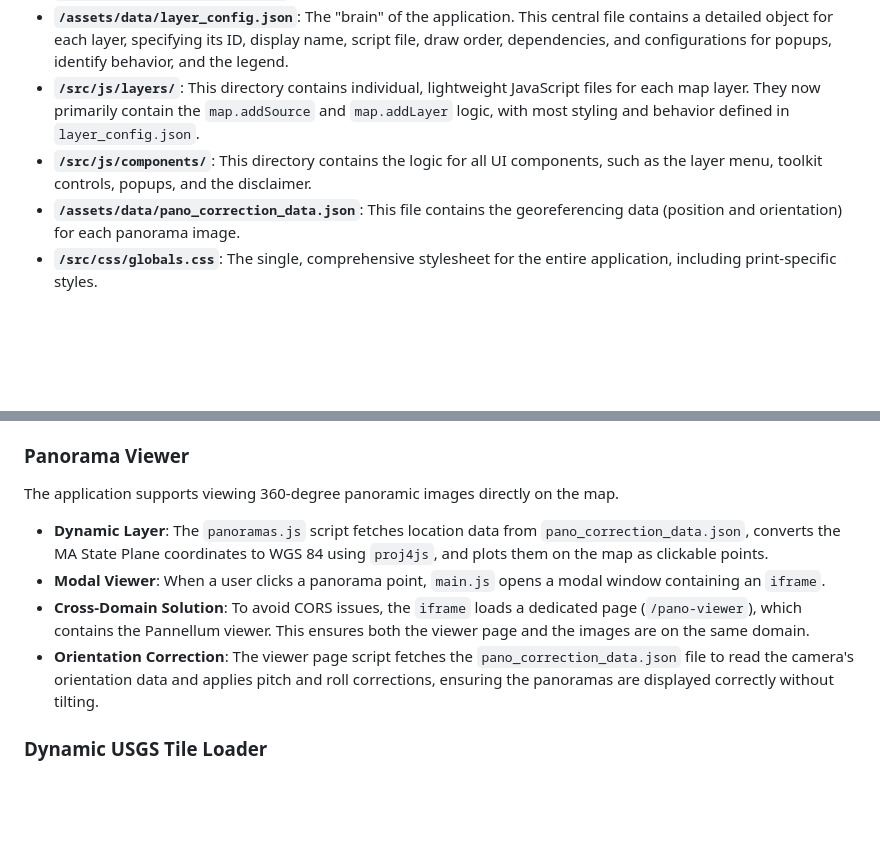
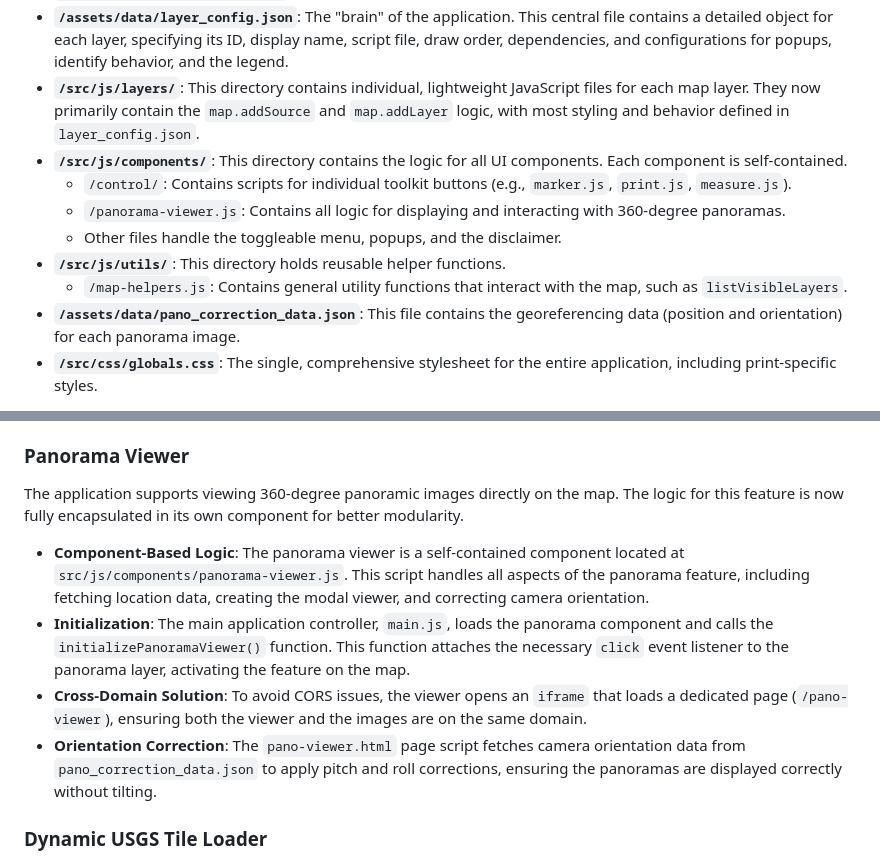
Before and after one commit to East-SouthEast-LLC/ese-map-viewer-dev, a Markdown page: README.md, 2 parts joined by grey strips. Drawn GitHub-style; blank space fills up the shorter version.

```diff
--- a/README.md
+++ b/README.md
@@ -49,7 +49,12 @@ The project's architecture is designed for scalability and ease of maintenance,
 * **`/assets/data/town_config.json`**: This file defines which layers and map settings are used for each town.
 * **`/assets/data/layer_config.json`**: The "brain" of the application. This central file contains a detailed object for each layer, specifying its ID, display name, script file, draw order, dependencies, and configurations for popups, identify behavior, and the legend.
 * **`/src/js/layers/`**: This directory contains individual, lightweight JavaScript files for each map layer. They now primarily contain the `map.addSource` and `map.addLayer` logic, with most styling and behavior defined in `layer_config.json`.
-* **`/src/js/components/`**: This directory contains the logic for all UI components, such as the layer menu, toolkit controls, popups, and the disclaimer.
+* **`/src/js/components/`**: This directory contains the logic for all UI components. Each component is self-contained.
+    * `/control/`: Contains scripts for individual toolkit buttons (e.g., `marker.js`, `print.js`, `measure.js`).
+    * `/panorama-viewer.js`: Contains all logic for displaying and interacting with 360-degree panoramas.
+    * Other files handle the toggleable menu, popups, and the disclaimer.
+* **`/src/js/utils/`**: This directory holds reusable helper functions.
+    * `/map-helpers.js`: Contains general utility functions that interact with the map, such as `listVisibleLayers`.
 * **`/assets/data/pano_correction_data.json`**: This file contains the georeferencing data (position and orientation) for each panorama image.
 * **`/src/css/globals.css`**: The single, comprehensive stylesheet for the entire application, including print-specific styles.
 
@@ -71,11 +76,11 @@ To improve the user's perception of performance, the application displays a skel
 
 ### Panorama Viewer
 
-The application supports viewing 360-degree panoramic images directly on the map.
-* **Dynamic Layer**: The `panoramas.js` script fetches location data from `pano_correction_data.json`, converts the MA State Plane coordinates to WGS 84 using `proj4js`, and plots them on the map as clickable points.
-* **Modal Viewer**: When a user clicks a panorama point, `main.js` opens a modal window containing an `iframe`.
-* **Cross-Domain Solution**: To avoid CORS issues, the `iframe` loads a dedicated page (`/pano-viewer`), which contains the Pannellum viewer. This ensures both the viewer page and the images are on the same domain.
-* **Orientation Correction**: The viewer page script fetches the `pano_correction_data.json` file to read the camera's orientation data and applies pitch and roll corrections, ensuring the panoramas are displayed correctly without tilting.
+The application supports viewing 360-degree panoramic images directly on the map. The logic for this feature is now fully encapsulated in its own component for better modularity.
+* **Component-Based Logic**: The panorama viewer is a self-contained component located at `src/js/components/panorama-viewer.js`. This script handles all aspects of the panorama feature, including fetching location data, creating the modal viewer, and correcting camera orientation.
+* **Initialization**: The main application controller, `main.js`, loads the panorama component and calls the `initializePanoramaViewer()` function. This function attaches the necessary `click` event listener to the panorama layer, activating the feature on the map.
+* **Cross-Domain Solution**: To avoid CORS issues, the viewer opens an `iframe` that loads a dedicated page (`/pano-viewer`), ensuring both the viewer and the images are on the same domain.
+* **Orientation Correction**: The `pano-viewer.html` page script fetches camera orientation data from `pano_correction_data.json` to apply pitch and roll corrections, ensuring the panoramas are displayed correctly without tilting.
 
 ### Dynamic USGS Tile Loader
 
```
